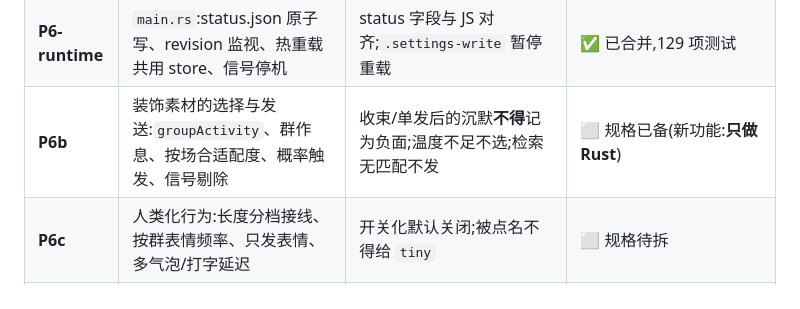
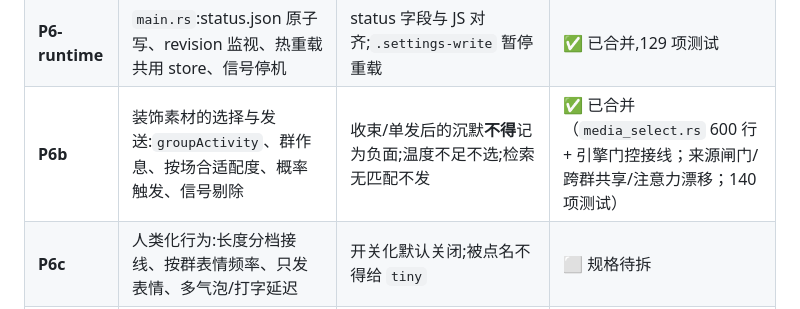
Before and after one commit to kar1n1911/qq-inner-agent, a Markdown page: docs/rust-port/ARCHITECTURE.md, the part around the change. GitHub-like rendering.

Commit message:
Mark the media selection phase complete

```diff
--- a/docs/rust-port/ARCHITECTURE.md
+++ b/docs/rust-port/ARCHITECTURE.md
@@ -244,7 +244,7 @@ Node 侧先**双读**:控制套接字可用则订阅事件,否则回退到 `stat
 | **P5b** | 群内装饰素材:采集、落盘、去重、上下文索引、交流阶段分类 | 同一张图只落一份;失败不写记录;分类器对模糊输入如实返回不确定 | ✅ 已合并（采集/即时落盘/哈希去重/上下文 id 引用/两轴分类/**来源可公开性**；109 项测试，默认档位为 `unknown`） |
 | **P6a** | 引擎核心(48 步 cycle + golden 逐条比对 + 取消语义) | 与 JS 决策序列逐条一致;先落库后发送 | ✅ 已合并,120 项测试 |
 | **P6-runtime** | `main.rs`:status.json 原子写、revision 监视、热重载共用 store、信号停机 | status 字段与 JS 对齐;`.settings-write` 暂停重载 | ✅ 已合并,129 项测试 |
-| **P6b** | 装饰素材的选择与发送:`groupActivity`、群作息、按场合适配度、概率触发、信号剔除 | 收束/单发后的沉默**不得**记为负面;温度不足不选;检索无匹配不发 | ⬜ 规格已备(新功能:**只做 Rust**) |
+| **P6b** | 装饰素材的选择与发送:`groupActivity`、群作息、按场合适配度、概率触发、信号剔除 | 收束/单发后的沉默**不得**记为负面;温度不足不选;检索无匹配不发 | ✅ 已合并（`media_select.rs` 600 行 + 引擎门控接线；来源闸门/跨群共享/注意力漂移；140 项测试） |
 | **P6c** | 人类化行为:长度分档接线、按群表情频率、只发表情、多气泡/打字延迟 | 开关化默认关闭;被点名不得给 `tiny` | ⬜ 规格待拆 |
 | **P6d** | 三层决策:①/②拆分 + 零模型初筛 + `groupActivity` + 群作息 | ①②独立判定;初筛不调模型 | ⬜ 规格待拆 |
 | **P7** | 控制套接字 + Node 仪表盘瘦客户端化 | 仪表盘全部页面在 Rust 内核下可用;Node 侧双读灰度 | ⬜ 控制协议已定（见第 5 节） |
```
